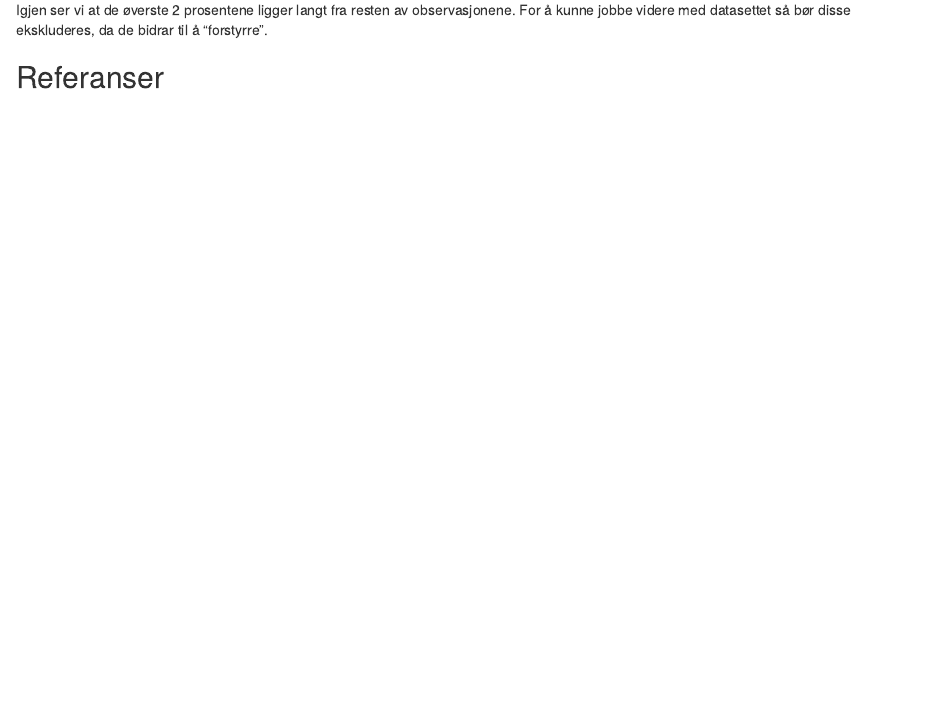
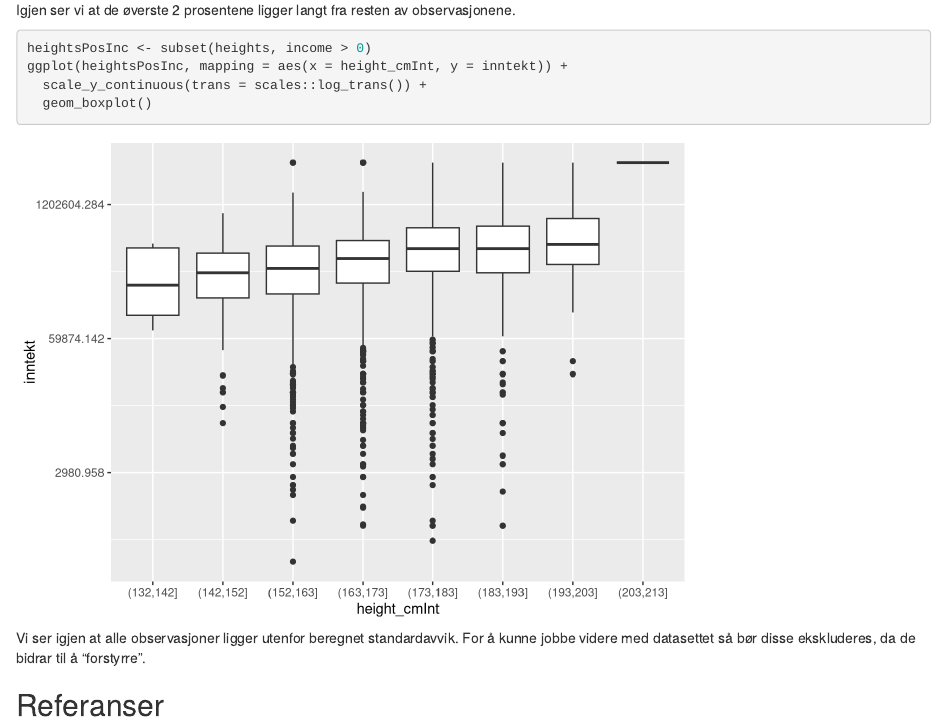
Before and after one commit to dunnar666/MSB105-Assignment-2, an R Markdown document (MSB105-Assignment-2-Katrine-Karl-Gunnar.Rmd): the page in a window 1100 px wide, from 4270 px down. Rendered offline with R 4.5, knitr and Pandoc, with nearby package versions.

Commit message:
La inn geom-boxplot.

````diff
--- a/MSB105-Assignment-2-Katrine-Karl-Gunnar.Rmd
+++ b/MSB105-Assignment-2-Katrine-Karl-Gunnar.Rmd
@@ -106,7 +106,16 @@ ggplot(heights, mapping = aes(x = height, y = income, col = income)) +
   geom_point()
 ```
 Igjen ser vi at de øverste 2 prosentene ligger langt fra resten av observasjonene.
+
+
+```{r}
+heightsPosInc <- subset(heights, income > 0)
+ggplot(heightsPosInc, mapping = aes(x = height_cmInt, y = inntekt)) +
+  scale_y_continuous(trans = scales::log_trans()) +
+  geom_boxplot()
+```
+
+Vi ser igjen at alle observasjoner ligger utenfor beregnet standardavvik.
 For å kunne jobbe videre med datasettet så bør disse ekskluderes, da de bidrar til å "forstyrre".
 
-
 ## Referanser
````
Also changed, not shown: MSB105-Assignment-2-Katrine-Karl-Gunnar.nb.html.
